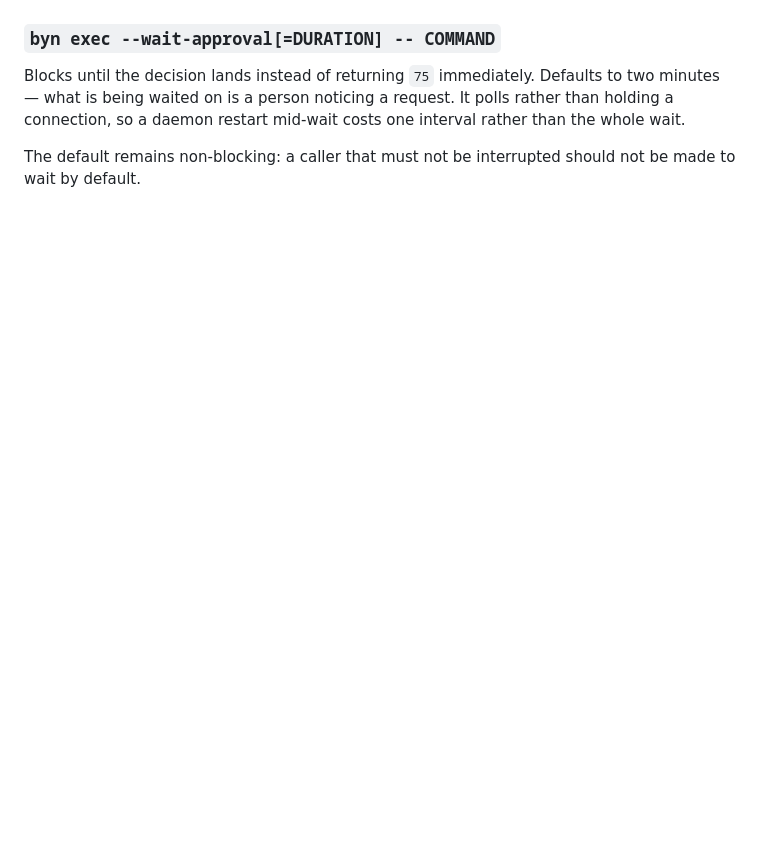
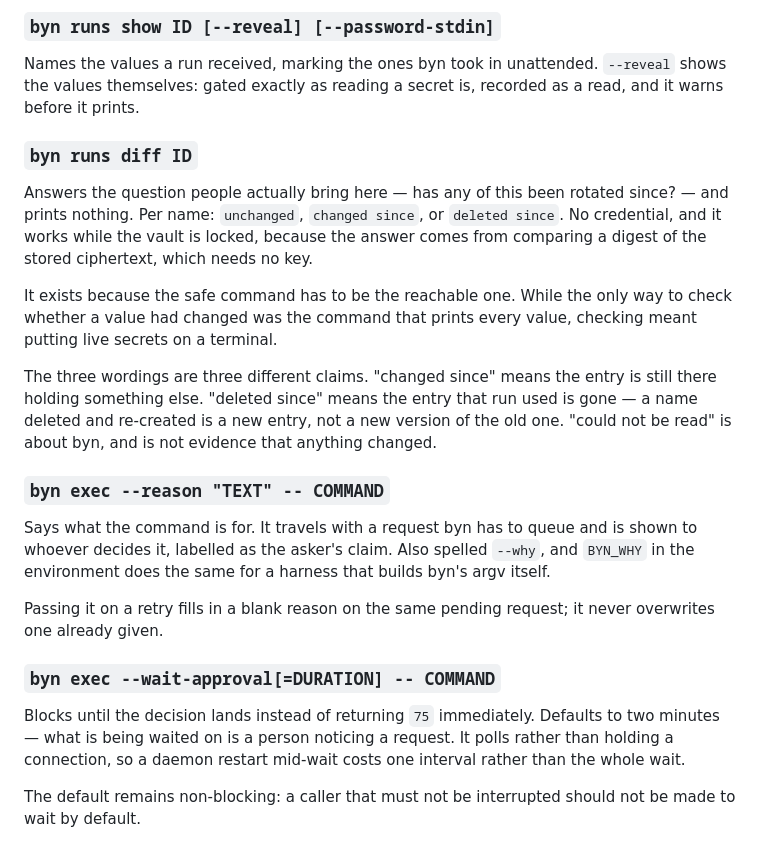
Before and after one commit to sandeepbaynes/byn, a Markdown page: docs/cli-reference.md, the part around one of its changes. Rendered like a GitHub page; blank space fills up the shorter version.

```diff
--- a/docs/cli-reference.md
+++ b/docs/cli-reference.md
@@ -815,3 +876,36 @@ backlog does not become its own chore.
+### `byn runs show ID [--reveal] [--password-stdin]`
+
+Names the values a run received, marking the ones byn took in unattended.
+`--reveal` shows the values themselves: gated exactly as reading a secret is,
+recorded as a read, and it warns before it prints.
+
+### `byn runs diff ID`
+
+Answers the question people actually bring here — has any of this been rotated
+since? — and prints nothing. Per name: `unchanged`, `changed since`, or `deleted
+since`. No credential, and it works while the vault is locked, because the
+answer comes from comparing a digest of the stored ciphertext, which needs no
+key.
+
+It exists because the safe command has to be the reachable one. While the only
+way to check whether a value had changed was the command that prints every
+value, checking meant putting live secrets on a terminal.
+
+The three wordings are three different claims. "changed since" means the entry
+is still there holding something else. "deleted since" means the entry that run
+used is gone — a name deleted and re-created is a new entry, not a new version
+of the old one. "could not be read" is about byn, and is not evidence that
+anything changed.
+
+### `byn exec --reason "TEXT" -- COMMAND`
+
+Says what the command is for. It travels with a request byn has to queue and is
+shown to whoever decides it, labelled as the asker's claim. Also spelled
+`--why`, and `BYN_WHY` in the environment does the same for a harness that
+builds byn's argv itself.
+
+Passing it on a retry fills in a blank reason on the same pending request; it
+never overwrites one already given.
 
 ### `byn exec --wait-approval[=DURATION] -- COMMAND`
 
```
Also changed, not shown: other parts of docs/cli-reference.md (+62 -1 lines).
